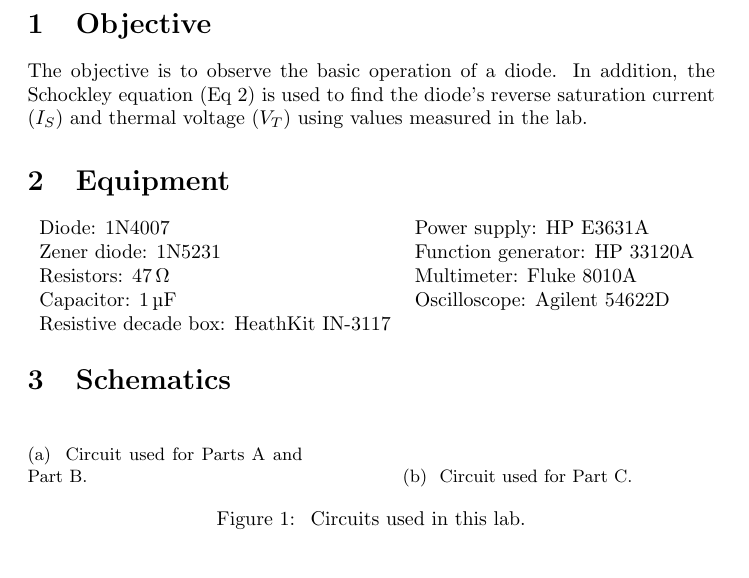
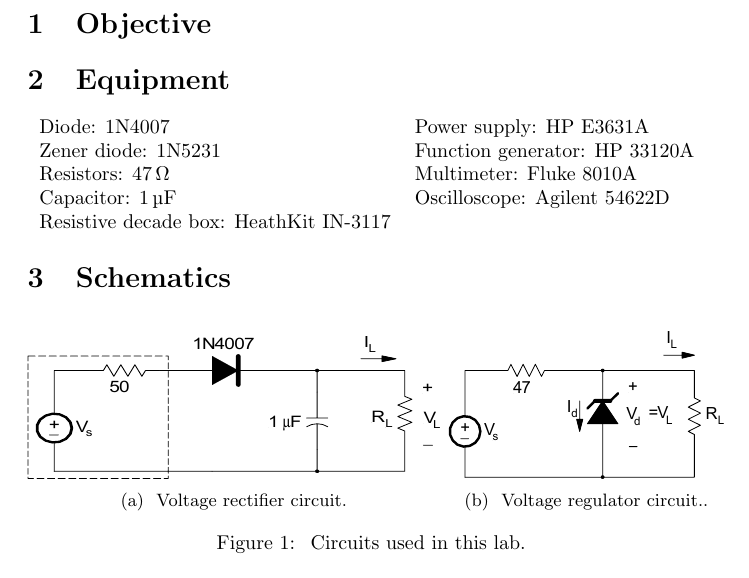
Before and after one commit to charlespittman/massive-ironman, a LaTeX document (school/elec_313/lab3/tex/report.tex): part of page 3 of 5, cut so that both start at the same text. Compiled offline with pdfLaTeX.

Commit message:
Adding circuit diagrams

```diff
--- a/school/elec_313/lab3/tex/report.tex
+++ b/school/elec_313/lab3/tex/report.tex
@@ -58,10 +58,10 @@
 \section{Objective}
 \label{sec:objective}
 
-The objective is to observe the basic operation of a diode.  In
-addition, the Schockley equation (Eq~\ref{eq:schockley}) is used to
-find the diode's reverse saturation current ($I_S$) and thermal
-voltage ($V_T$) using values measured in the lab.
+% The objective is to observe the basic operation of a diode.  In
+% addition, the Schockley equation (Eq~\ref{eq:schockley}) is used to
+% find the diode's reverse saturation current ($I_S$) and thermal
+% voltage ($V_T$) using values measured in the lab.
 
 \section{Equipment}
 \label{sec:equipment}
@@ -80,14 +80,14 @@ voltage ($V_T$) using values measured in the lab.
 
 \begin{figure}[hbtp]
   \centering
-  \begin{subfigure}[b]{0.4\textwidth}
-%    \includegraphics[width=\textwidth]{circuit1}
-    \caption{\label{fig:circuit1} Circuit used for Parts A and Part B.}
+  \begin{subfigure}[b]{0.6\textwidth}
+    \includegraphics[width=\textwidth]{volt_rect}
+    \caption{\label{fig:volt_rect} Voltage rectifier circuit.}
   \end{subfigure}%
   ~
-  \begin{subfigure}[b]{0.6\textwidth}
-%    \includegraphics[width=\textwidth]{circuit2}
-    \caption{\label{fig:circuit2} Circuit used for Part C.}
+  \begin{subfigure}[b]{0.4\textwidth}
+    \includegraphics[width=\textwidth]{volt_reg}
+    \caption{\label{fig:volt_reg} Voltage regulator circuit..}
   \end{subfigure}
   \caption{\label{fig:circuits_tested} Circuits used in this lab.}
 \end{figure}
```
Also changed, not shown: school/elec_313/lab3/tex/report.pdf, school/elec_313/lab3/tex/volt_rect.pdf (added), school/elec_313/lab3/tex/volt_reg.pdf (added), 1 other file.
